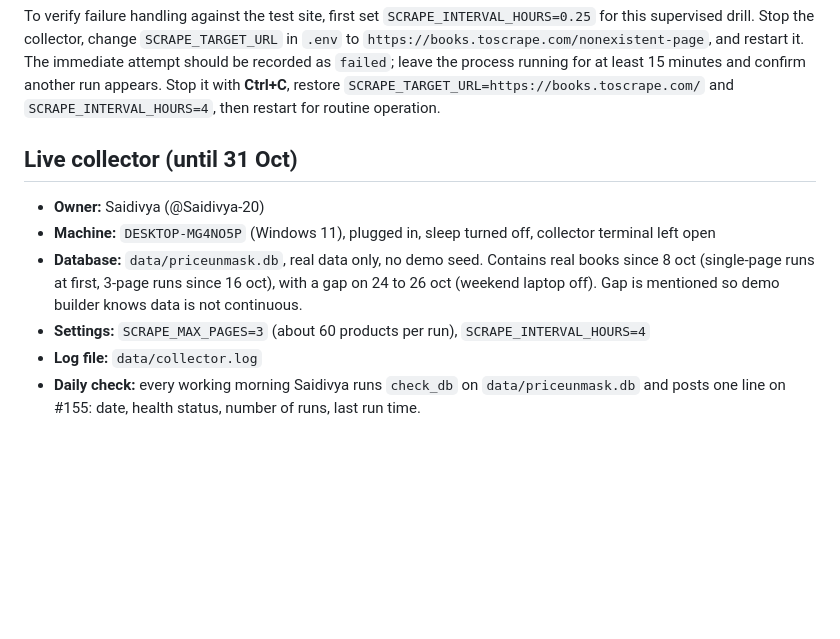
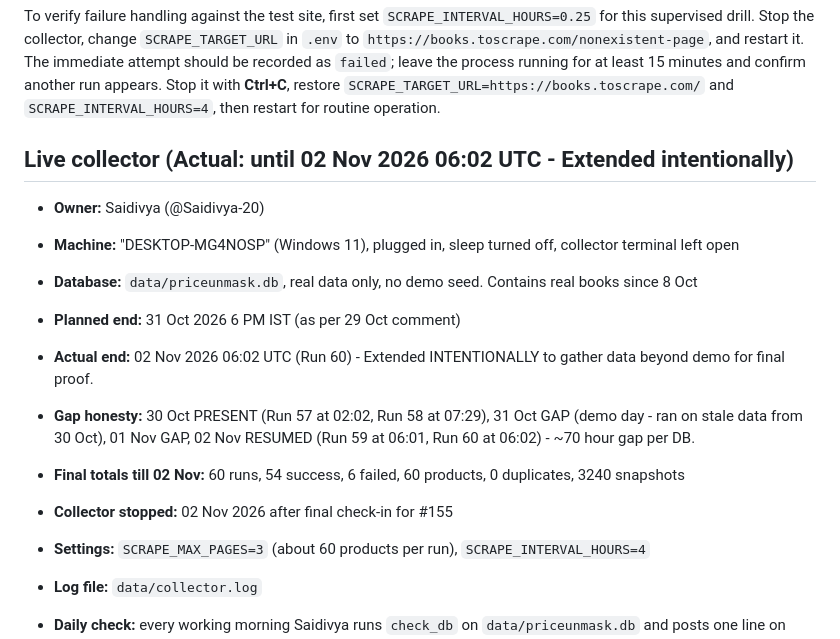
Before and after one commit to KT-PROJECT-F/PriceUnmask, a Markdown page: docs/COLLECTOR.md, the part around the change. Rendered like a GitHub page; blank space fills up the shorter version.

Commit message:
doc: correct collector gap on demo day

```diff
--- a/docs/COLLECTOR.md
+++ b/docs/COLLECTOR.md
@@ -119,12 +119,17 @@ attempt should be recorded as `failed`; leave the process running for at least
 `SCRAPE_TARGET_URL=https://books.toscrape.com/` and
 `SCRAPE_INTERVAL_HOURS=4`, then restart for routine operation.
 
-## Live collector (until 31 Oct)
+## Live collector (Actual: until 02 Nov 2026 06:02 UTC - Extended intentionally)
 
 - **Owner:** Saidivya (@Saidivya-20)
-- **Machine:** `DESKTOP-MG4NO5P` (Windows 11), plugged in, sleep turned off,
-  collector terminal left open
-- **Database:** `data/priceunmask.db`, real data only, no demo seed. Contains real books since 8 oct (single-page runs at first, 3-page runs since 16 oct), with a gap on 24 to 26 oct (weekend laptop off). Gap is mentioned so demo builder knows data is not continuous.
+- **Machine:** "DESKTOP-MG4NOSP" (Windows 11), plugged in, sleep turned off, collector terminal left open
+- **Database:** `data/priceunmask.db`, real data only, no demo seed. Contains real books since 8 Oct
+- **Planned end:** 31 Oct 2026 6 PM IST (as per 29 Oct comment)
+- **Actual end:** 02 Nov 2026 06:02 UTC (Run 60) - Extended INTENTIONALLY to gather data beyond demo for final proof.
+- **Gap honesty:** 30 Oct PRESENT (Run 57 at 02:02, Run 58 at 07:29), 31 Oct GAP (demo day - ran on stale data from 30 Oct), 01 Nov GAP, 02 Nov RESUMED (Run 59 at 06:01, Run 60 at 06:02) - ~70 hour gap per DB.
+- **Final totals till 02 Nov:** 60 runs, 54 success, 6 failed, 60 products, 0 duplicates, 3240 snapshots
+- **Collector stopped:** 02 Nov 2026 after final check-in for #155
+
 - **Settings:** `SCRAPE_MAX_PAGES=3` (about 60 products per run),
   `SCRAPE_INTERVAL_HOURS=4`
 - **Log file:** `data/collector.log`
```
